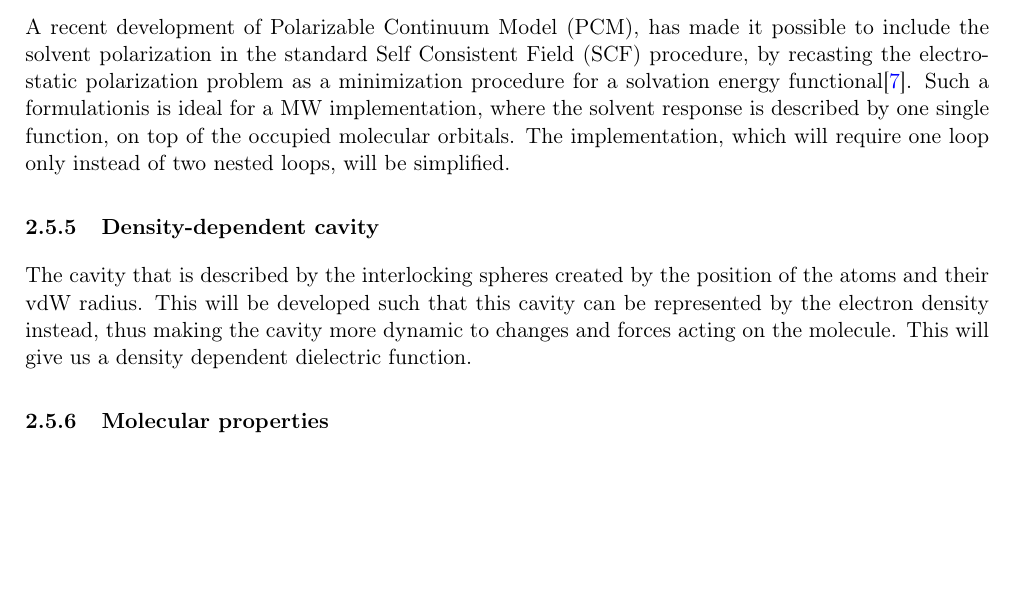
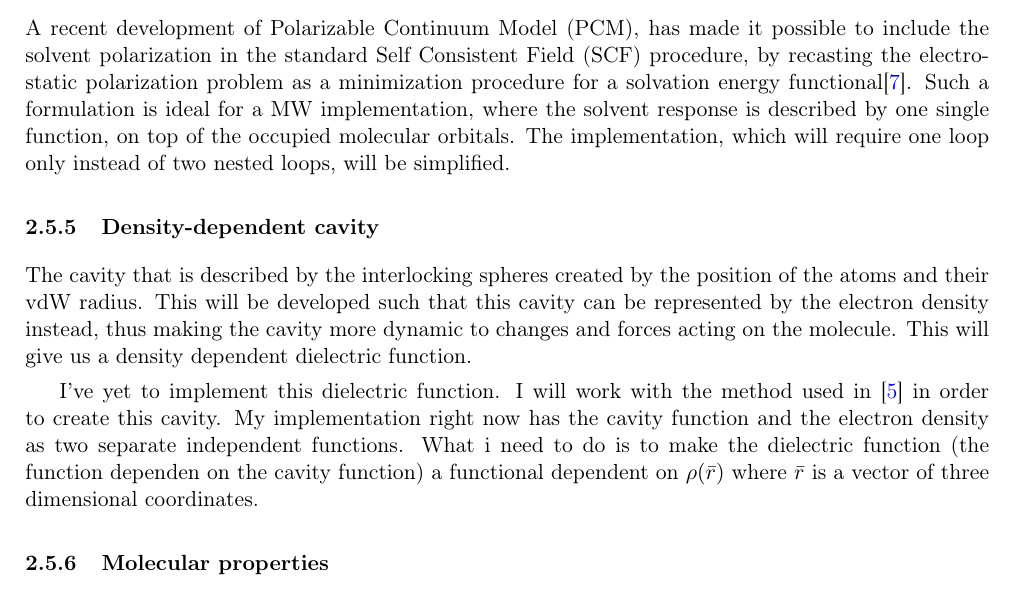
Before and after one commit to stigrj/gabriel_master_project, a LaTeX document (project.tex): part of page 3 of 4, cut so that both start at the same text, the shorter picture padded with empty space. Compiled offline with pdfLaTeX.

Commit message:
add more to the Density dependent cavity

```diff
--- a/project.tex
+++ b/project.tex
@@ -218,7 +218,7 @@ A recent development of \ac{PCM}, has made it possible to include the
 solvent polarization in the standard
 \ac{SCF} procedure, by recasting the electrostatic polarization
 problem as a minimization procedure for a solvation energy
-functional\cite{Lipparini:2010bg}. Such a formulationis is
+functional\cite{Lipparini:2010bg}. Such a formulation is
 ideal for a
 \ac{MW} implementation, where the solvent response is described by one
 single function, on top of the occupied molecular
@@ -233,6 +233,8 @@ developed such that this cavity can be represented by the electron
 density instead, thus making the cavity more dynamic to changes and
 forces acting on the molecule. This will give us a density dependent
 dielectric function.
+
+I've yet to implement this dielectric function. I will work with the method used in \cite{FossoTande:2013ka} in order to create this cavity. My implementation right now has the cavity function and the electron density as two separate independent functions. What i need to do is to make the dielectric function (the function dependen on the cavity function) a functional dependent on $\rho(\bar{r})$ where $\bar{r}$ is a vector of three dimensional coordinates.
 
 \subsubsection{Molecular properties}
 
```
